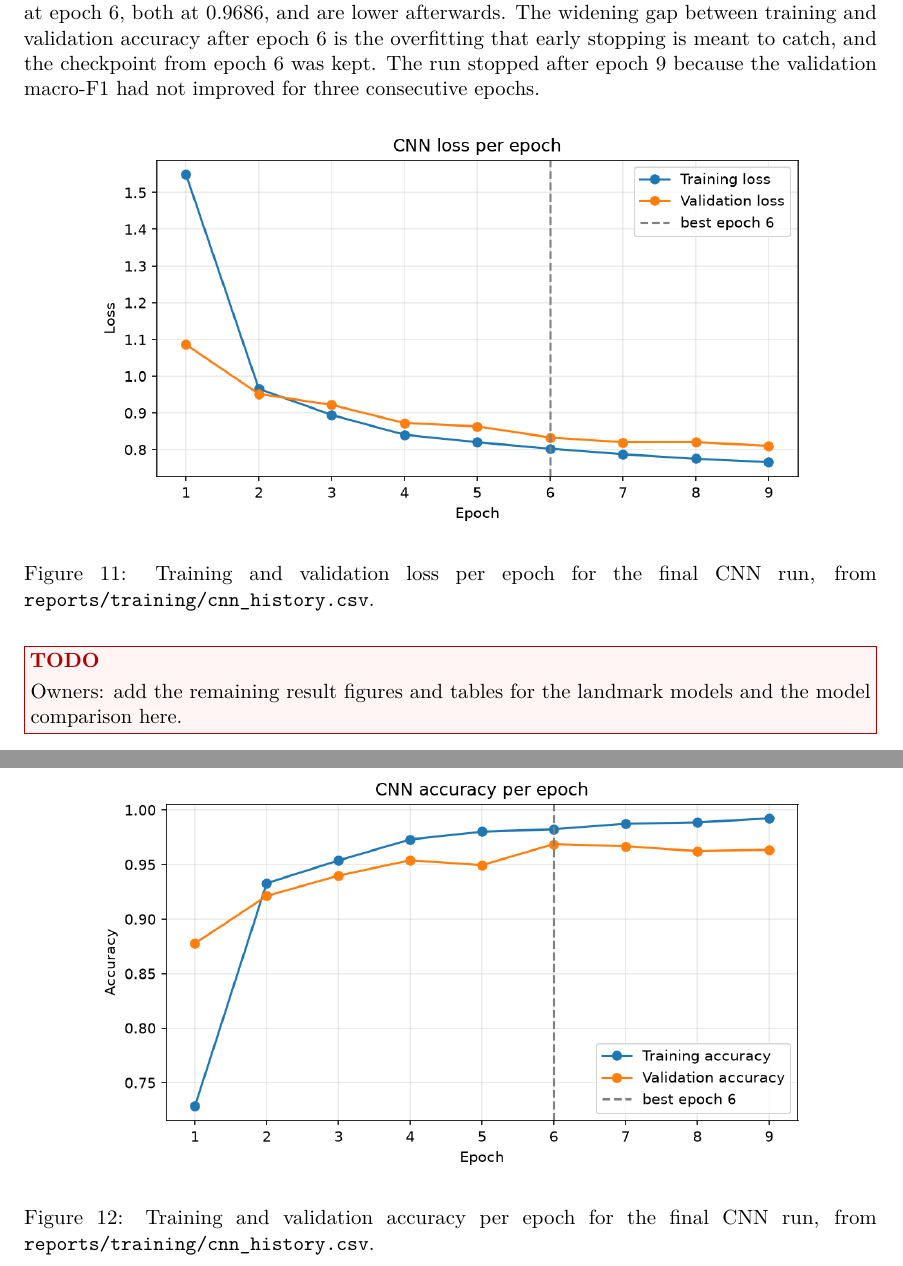
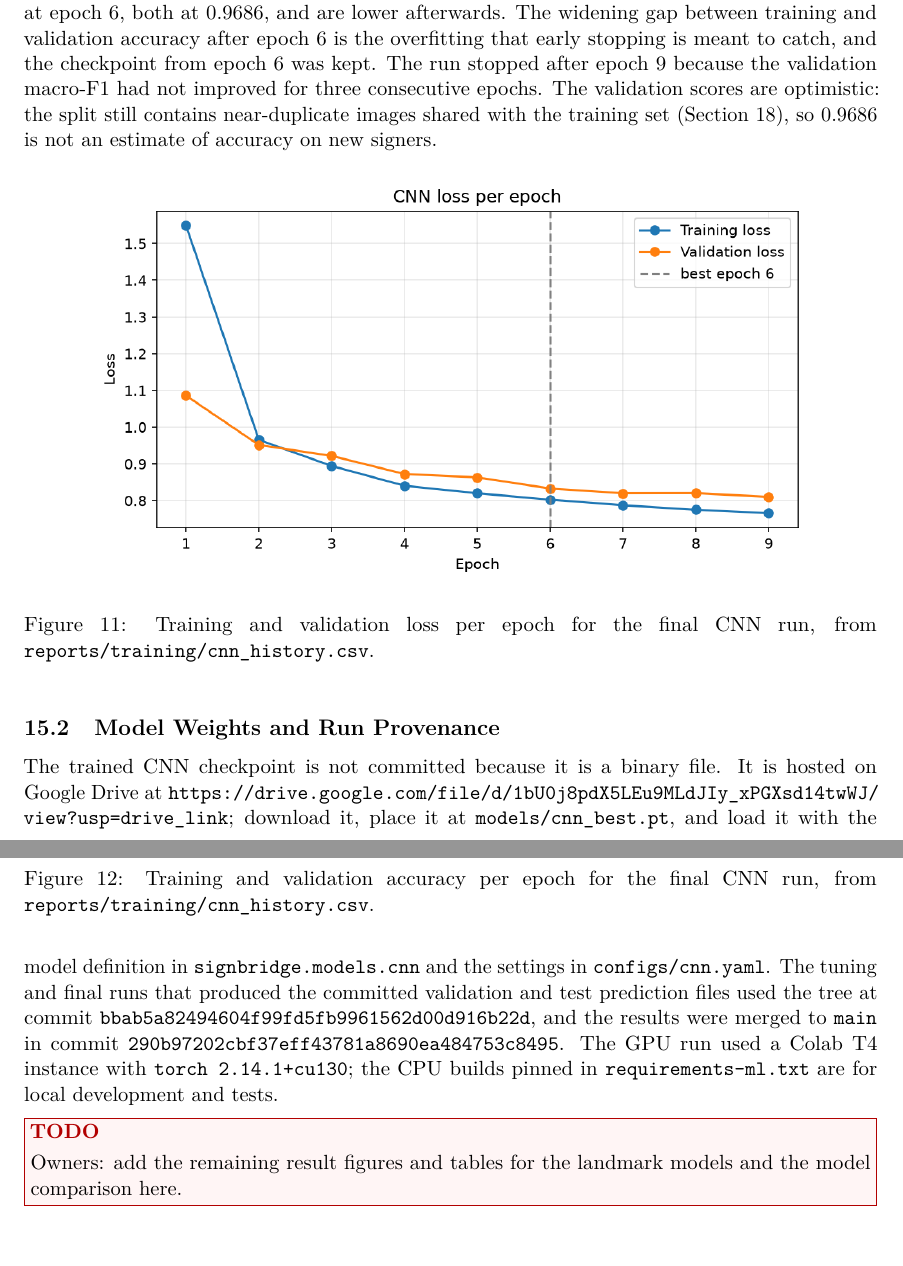
Before and after one commit to anasrashid369/signbridge-pk, a LaTeX document (docs/report/main.tex, which reads docs/report/sections/results.tex): two parts of pages 34 and 35 of 38 before the commit and two parts of pages 34 and 35 of 39 after it, joined at a grey line, cut so that both start at the same text. Compiled offline with pdfLaTeX.

Commit message:
docs(report): record cnn weights, provenance and caveat

```diff
--- a/docs/report/sections/results.tex
+++ b/docs/report/sections/results.tex
@@ -5,10 +5,14 @@
 
 \subsection{CNN Training Curves}
 
-The two figures below show the nine epochs of the final CNN run. Training loss falls in every epoch, from 1.549 to 0.766, and training accuracy rises from 0.728 to 0.992. Validation loss falls from 1.086 to a minimum of 0.810 at epoch 9, but validation accuracy and macro-F1 peak at epoch 6, both at 0.9686, and are lower afterwards. The widening gap between training and validation accuracy after epoch 6 is the overfitting that early stopping is meant to catch, and the checkpoint from epoch 6 was kept. The run stopped after epoch 9 because the validation macro-F1 had not improved for three consecutive epochs.
+The two figures below show the nine epochs of the final CNN run. Training loss falls in every epoch, from 1.549 to 0.766, and training accuracy rises from 0.728 to 0.992. Validation loss falls from 1.086 to a minimum of 0.810 at epoch 9, but validation accuracy and macro-F1 peak at epoch 6, both at 0.9686, and are lower afterwards. The widening gap between training and validation accuracy after epoch 6 is the overfitting that early stopping is meant to catch, and the checkpoint from epoch 6 was kept. The run stopped after epoch 9 because the validation macro-F1 had not improved for three consecutive epochs. The validation scores are optimistic: the split still contains near-duplicate images shared with the training set (Section~\ref{sec:limitations}), so 0.9686 is not an estimate of accuracy on new signers.
 
 \safefigure{cnn_loss_curve.png}{Training and validation loss per epoch for the final CNN run, from \texttt{reports/training/cnn\_history.csv}.}{fig:cnn-loss}
 
 \safefigure{cnn_accuracy_curve.png}{Training and validation accuracy per epoch for the final CNN run, from \texttt{reports/training/cnn\_history.csv}.}{fig:cnn-accuracy}
 
+\subsection{Model Weights and Run Provenance}
+
+The trained CNN checkpoint is not committed because it is a binary file. It is hosted on Google Drive at \url{https://drive.google.com/file/d/1bU0j8pdX5LEu9MLdJIy_xPGXsd14twWJ/view?usp=drive_link}; download it, place it at \texttt{models/cnn\_best.pt}, and load it with the model definition in \texttt{signbridge.models.cnn} and the settings in \texttt{configs/cnn.yaml}. The tuning and final runs that produced the committed validation and test prediction files used the tree at commit \texttt{bbab5a82494604f99fd5fb9961562d00d916b22d}, and the results were merged to \texttt{main} in commit \texttt{290b97202cbf37eff43781a8690ea484753c8495}. The GPU run used a Colab T4 instance with \texttt{torch 2.14.1+cu130}; the CPU builds pinned in \texttt{requirements-ml.txt} are for local development and tests.
+
 \todobox{Owners: add the remaining result figures and tables for the landmark models and the model comparison here.}
```
